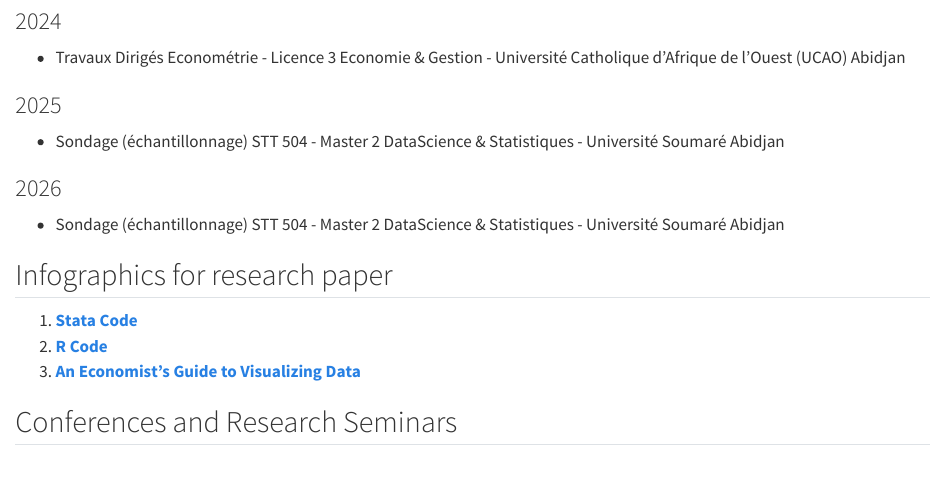
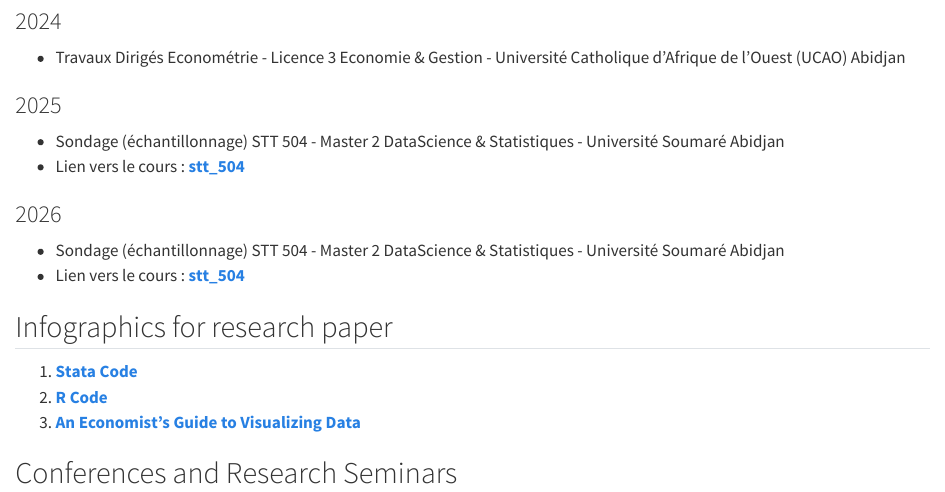
Before and after one commit to fajzmigone/fajzmigone.github.io, a Quarto document (Useful_Ressources/index.qmd): the page in a window 1100 px wide, from 300 px down. Rendered offline with R 4.5, knitr and Pandoc in place of Quarto, with nearby package versions.

Commit message:
update link vers courses

```diff
--- a/Useful_Ressources/index.qmd
+++ b/Useful_Ressources/index.qmd
@@ -19,10 +19,12 @@ title: Teaching, Conference & Useful Ressources
 ### 2025
 
 - Sondage (échantillonnage) STT 504 - Master 2 DataScience & Statistiques - Université Soumaré Abidjan
+- Lien vers le cours : [**stt_504**](https://github.com/fajzmigone/stt504_sampling)
 
 ### 2026
 
 - Sondage (échantillonnage) STT 504 - Master 2 DataScience & Statistiques - Université Soumaré Abidjan
+- Lien vers le cours : [**stt_504**](https://github.com/fajzmigone/stt504_sampling)
 
 ## Infographics for research paper
 
```
Also changed, not shown: docs/search.json, 2 other files.
